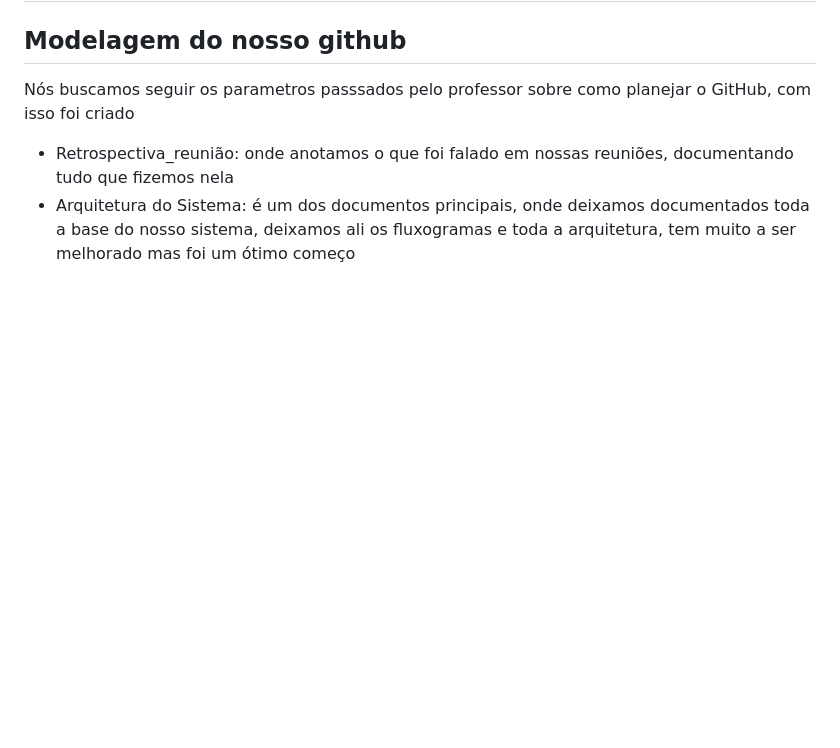
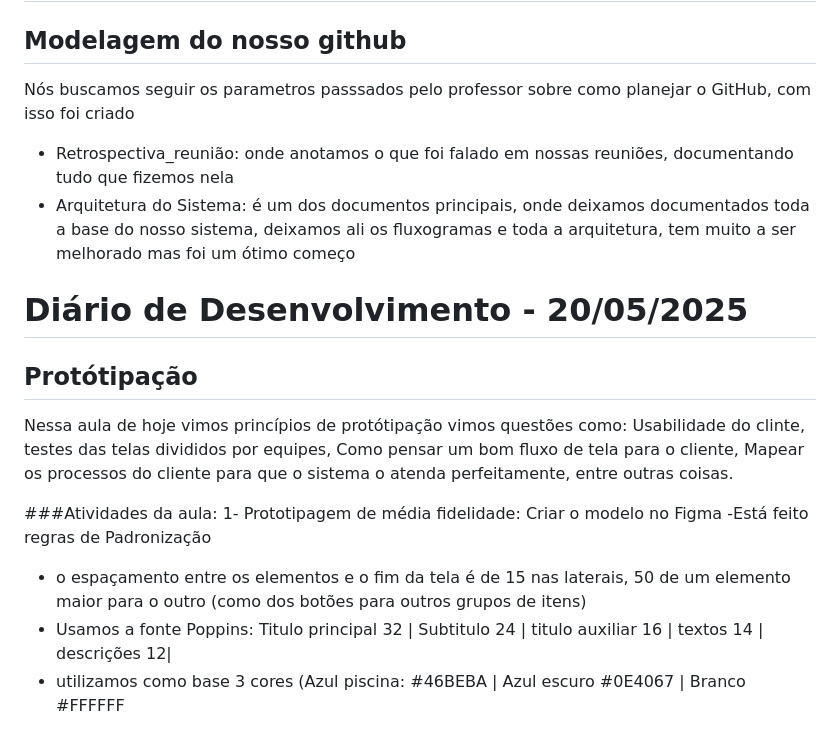
Before and after one commit to Gabriel-erk/auto_atendimento_1A, a Markdown page: diario.md, the part around the change. Drawn GitHub-style; blank space fills up the shorter version.

Commit message:
Atualização com fontes e cores do sistema

```diff
--- a/diario.md
+++ b/diario.md
@@ -125,3 +125,17 @@
    Nós buscamos seguir os parametros passsados pelo professor sobre como planejar o GitHub, com isso foi criado
    - Retrospectiva_reunião: onde anotamos o que foi falado em nossas reuniões, documentando tudo que fizemos nela
    - Arquitetura do Sistema: é um dos documentos principais, onde deixamos documentados toda a base do nosso sistema, deixamos ali os fluxogramas e toda a arquitetura, tem muito a ser melhorado mas foi um ótimo começo
+
+# Diário de Desenvolvimento - 20/05/2025
+## Protótipação
+  Nessa aula de hoje vimos princípios de protótipação
+  vimos questões como: Usabilidade do clinte, testes das telas divididos por equipes, Como pensar um bom fluxo de tela para o cliente, Mapear os processos do cliente para que o sistema o atenda perfeitamente, entre outras coisas.
+
+  ###Atividades da aula:
+  1- Prototipagem de média fidelidade:
+  Criar o modelo no Figma
+  -Está feito
+  regras de Padronização
+  - o espaçamento entre os elementos e o fim da tela é de 15 nas laterais, 50 de um elemento maior para o outro (como dos botões para outros grupos de itens)
+  - Usamos a fonte Poppins: Titulo principal 32 | Subtitulo 24 | titulo auxiliar 16 | textos 14 | descrições 12|
+  - utilizamos como base 3 cores (Azul piscina: #46BEBA    | Azul escuro #0E4067    | Branco #FFFFFF
```
